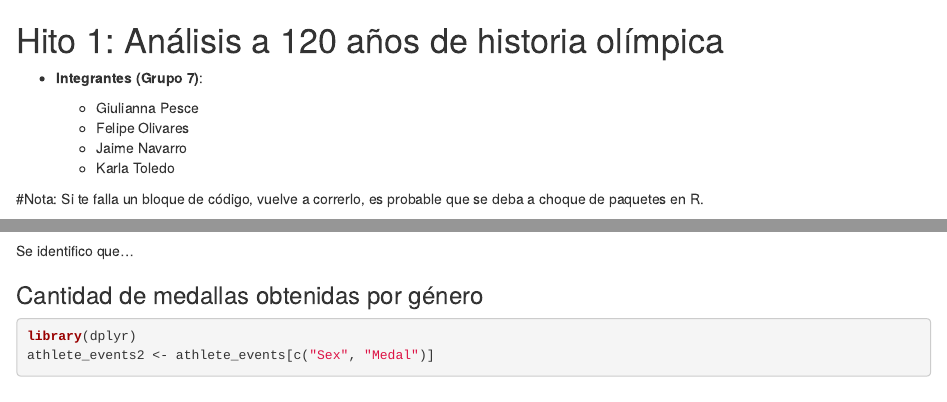
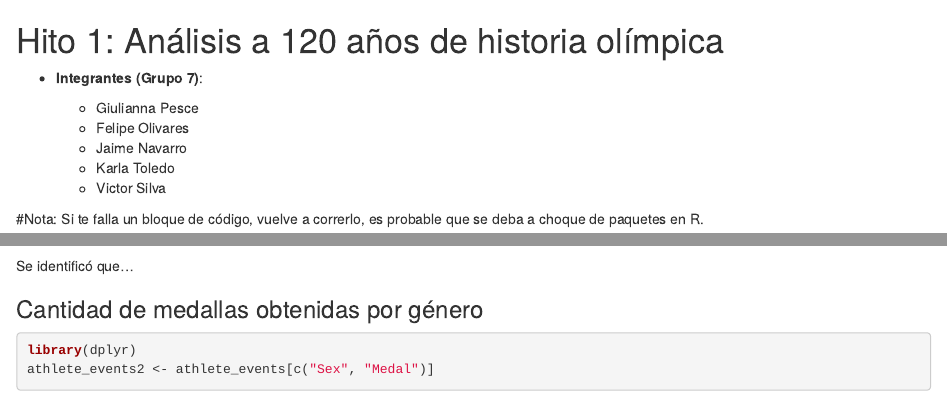
Before and after one commit to Giu-Fiore/Historia-Olimpica, an R Markdown document (Hito1Mineria.Rmd): the page in a window 1100 px wide, from its top, and a second part further down, joined at a grey line. Rendered offline with R 4.5, knitr and Pandoc, with nearby package versions; some code elsewhere in the file could not run offline.

Commit message:
Update Hito1Mineria.Rmd
holi, faltaba el victor jsjsj

````diff
--- a/Hito1Mineria.Rmd
+++ b/Hito1Mineria.Rmd
@@ -6,6 +6,7 @@
     -   Felipe Olivares
     -   Jaime Navarro
     -   Karla Toledo
+    -   Victor Silva
 
 #Nota: Si te falla un bloque de código, vuelve a correrlo, es probable que se deba a choque de paquetes en R.
 
@@ -69,7 +70,7 @@ athlete_events1 <- athlete_events1 %>%
 summary(athlete_events1)
 ```
 
-Se identifico que...
+Se identificó que...
 
 ### Cantidad de medallas obtenidas por género
 
````
